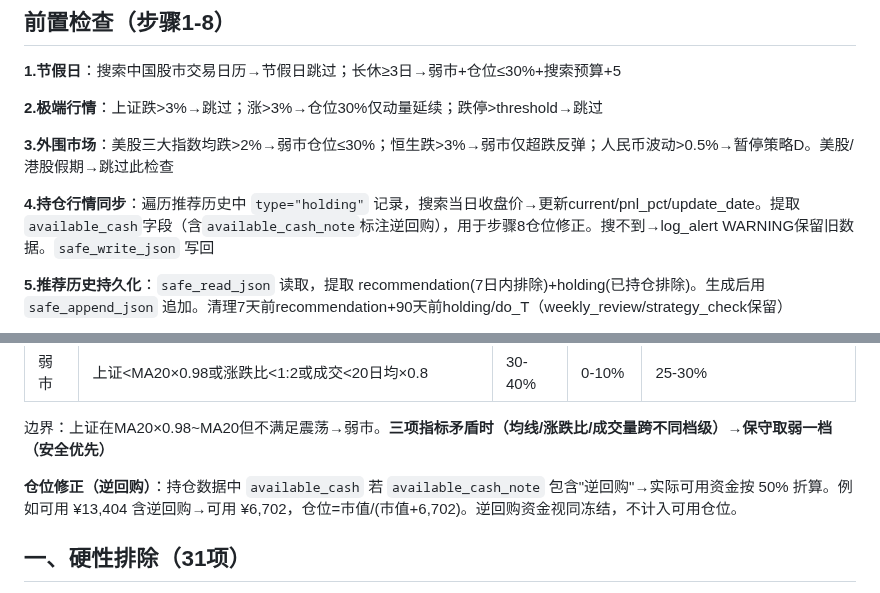
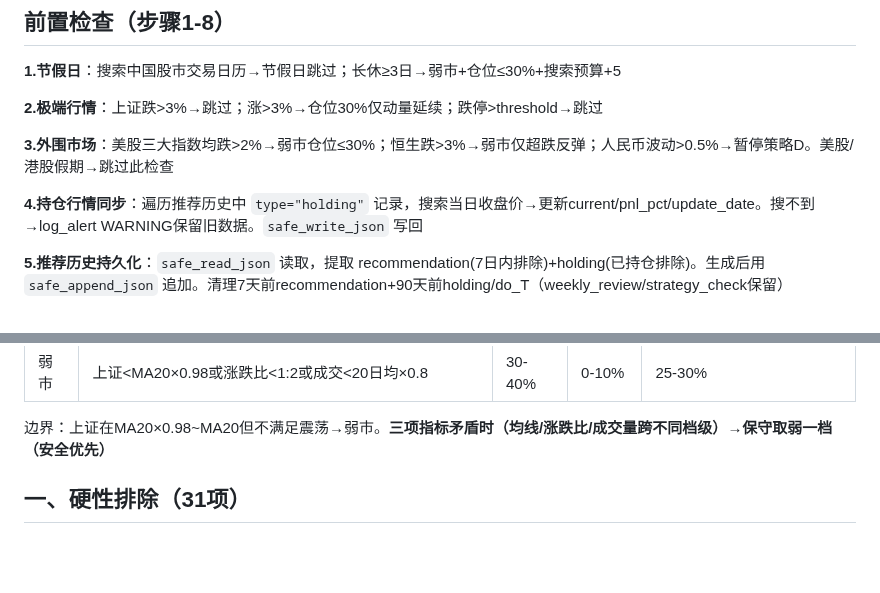
Before and after one commit to lc132/lv, a Markdown page: SKILL.md, 2 parts joined by grey strips. GitHub-like rendering; blank space fills up the shorter version.

Commit message:
v6.4.4: 撤回逆回购仓位修正，恢复原始仓位计算

```diff
--- a/SKILL.md
+++ b/SKILL.md
@@ -94,7 +94,7 @@ def safe_float(value, ndigits=3):
 
 **3.外围市场**：美股三大指数均跌>2%→弱市仓位≤30%；恒生跌>3%→弱市仅超跌反弹；人民币波动>0.5%→暂停策略D。美股/港股假期→跳过此检查
 
-**4.持仓行情同步**：遍历推荐历史中 `type="holding"` 记录，搜索当日收盘价→更新current/pnl_pct/update_date。提取`available_cash`字段（含`available_cash_note`标注逆回购），用于步骤8仓位修正。搜不到→log_alert WARNING保留旧数据。`safe_write_json` 写回
+**4.持仓行情同步**：遍历推荐历史中 `type="holding"` 记录，搜索当日收盘价→更新current/pnl_pct/update_date。搜不到→log_alert WARNING保留旧数据。`safe_write_json` 写回
 
 **5.推荐历史持久化**：`safe_read_json` 读取，提取 recommendation(7日内排除)+holding(已持仓排除)。生成后用 `safe_append_json` 追加。清理7天前recommendation+90天前holding/do_T（weekly_review/strategy_check保留）
 
@@ -111,8 +111,6 @@ def safe_float(value, ndigits=3):
 | 弱市 | 上证<MA20×0.98或涨跌比<1:2或成交<20日均×0.8 | 30-40% | 0-10% | 25-30% |
 
 边界：上证在MA20×0.98~MA20但不满足震荡→弱市。**三项指标矛盾时（均线/涨跌比/成交量跨不同档级）→保守取弱一档（安全优先）**
-
-**仓位修正（逆回购）**：持仓数据中 `available_cash` 若 `available_cash_note` 包含"逆回购"→实际可用资金按 50% 折算。例如可用 ¥13,404 含逆回购→可用 ¥6,702，仓位=市值/(市值+6,702)。逆回购资金视同冻结，不计入可用仓位。
 
 ## 一、硬性排除（31项）
 
```
